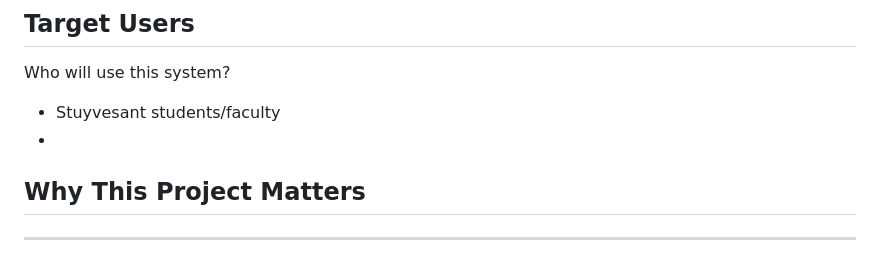
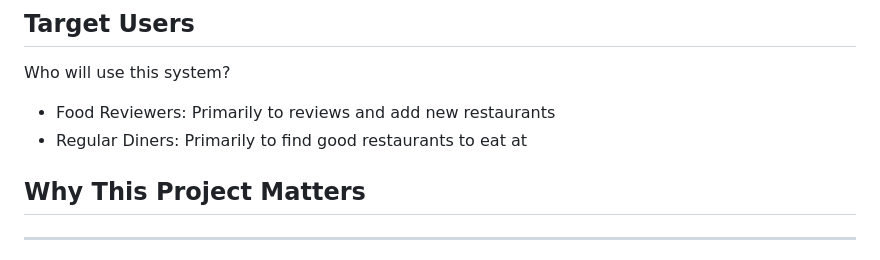
Before and after one commit to Paperdasher/kest_seanyutot_kalimulk_evank43_thomasm292, a Markdown page: design.md, the part around the change. Drawn GitHub-style.

```diff
--- a/design.md
+++ b/design.md
@@ -22,8 +22,8 @@ tummi will be a beli-clone that specifically caters towards Stuy students. On th
 
 Who will use this system?
 
-- Stuyvesant students/faculty
--
+- Food Reviewers: Primarily to reviews and add new restaurants
+- Regular Diners: Primarily to find good restaurants to eat at
 
 
 ## Why This Project Matters
```
